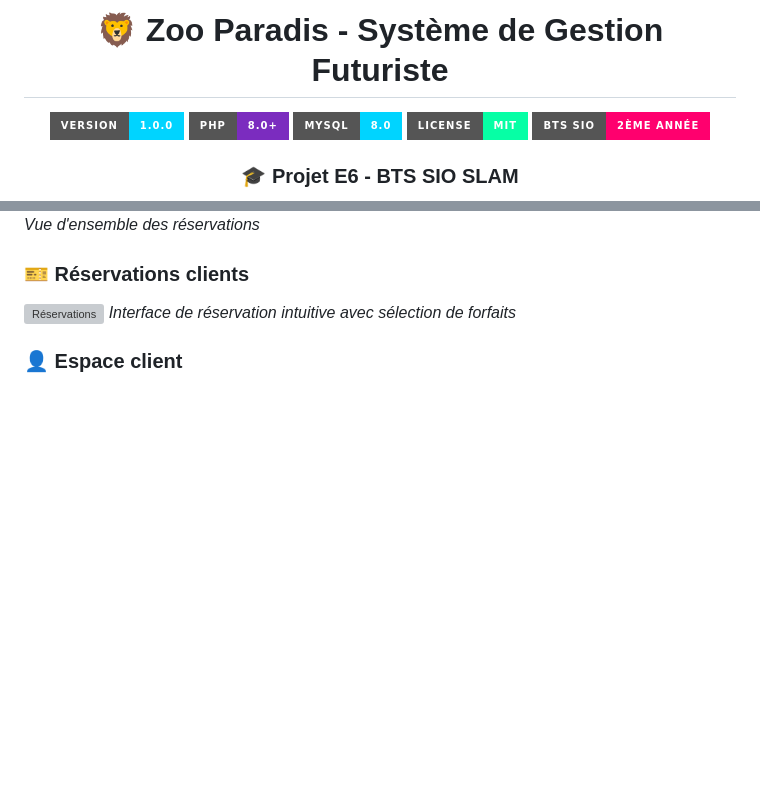
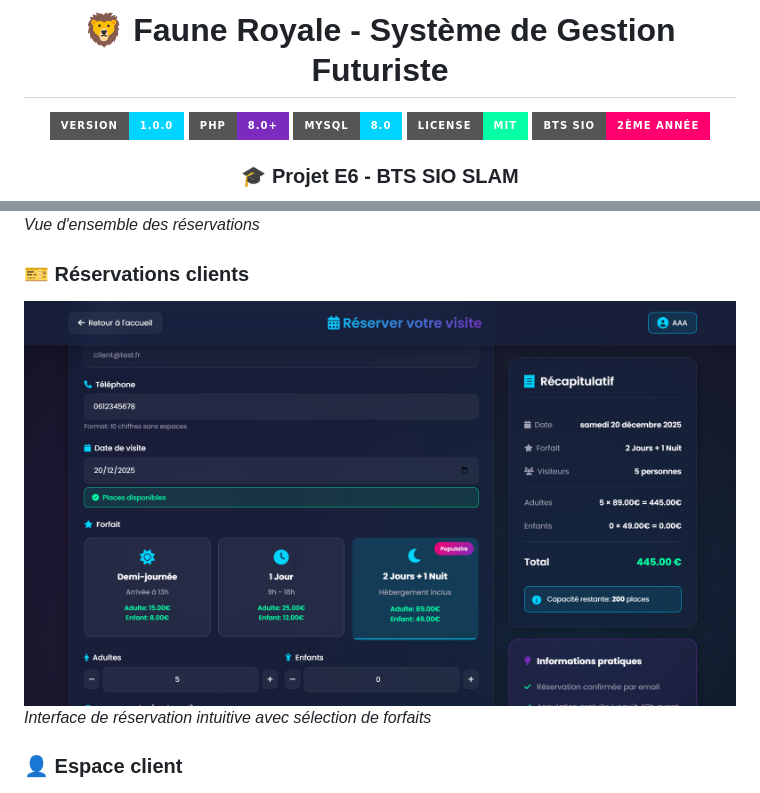
Before and after one commit to akoflux/faune-royale, a Markdown page: README.md, 2 parts joined by grey strips. Drawn GitHub-style; badges without logos; blank space fills up the shorter version; grey boxes are pictures that could not be loaded.

```diff
--- a/README.md
+++ b/README.md
@@ -1,6 +1,6 @@
 <div align="center">
 
-# 🦁 Zoo Paradis - Système de Gestion Futuriste
+# 🦁 Faune Royale - Système de Gestion Futuriste
 
 ![Version](https://img.shields.io/badge/version-1.0.0-00d4ff?style=for-the-badge)
 ![PHP](https://img.shields.io/badge/PHP-8.0+-7b2cbf?style=for-the-badge&logo=php)
@@ -143,7 +143,7 @@
 *Vue d'ensemble des réservations*
 
 ### 🎫 Réservations clients
-![Réservations](docs/screenshots/reservations.png)
+![Réservations](docs/screenshots/reservation.png)
 *Interface de réservation intuitive avec sélection de forfaits*
 
 ### 👤 Espace client
```
